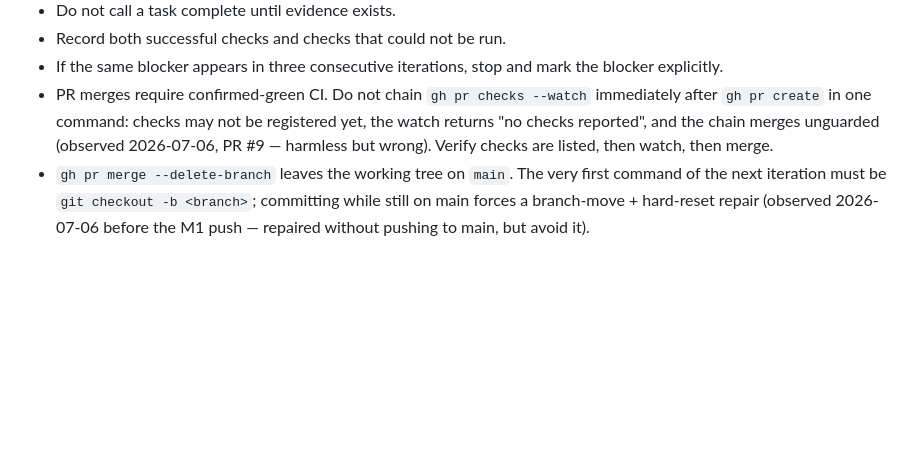
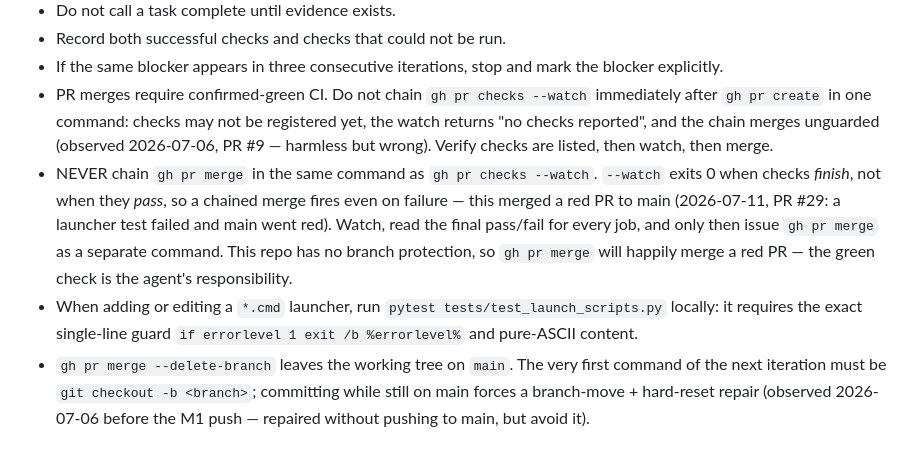
Before and after one commit to ycpiglet/manipulator-control-tutorial, a Markdown page: .agents/OPERATING_SYSTEM.md, the part around the change. GitHub-like rendering; blank space fills up the shorter version.

Commit message:
Record the CI-guard and launcher-test lessons in the operating system
After merging a red PR to main (PR #29: gh pr merge chained after
gh pr checks --watch, which exits on finish not pass), add explicit rules:
never chain merge with watch, verify per-job pass first, and run the
launcher test locally when touching any .cmd (single-line guard + ASCII).

Co-Authored-By: Claude Opus 4.8 <noreply@anthropic.com>

```diff
--- a/.agents/OPERATING_SYSTEM.md
+++ b/.agents/OPERATING_SYSTEM.md
@@ -61,6 +61,16 @@ Next recommended action:
   registered yet, the watch returns "no checks reported", and the chain
   merges unguarded (observed 2026-07-06, PR #9 — harmless but wrong).
   Verify checks are listed, then watch, then merge.
+- NEVER chain `gh pr merge` in the same command as `gh pr checks --watch`.
+  `--watch` exits 0 when checks *finish*, not when they *pass*, so a chained
+  merge fires even on failure — this merged a red PR to main (2026-07-11,
+  PR #29: a launcher test failed and main went red). Watch, read the final
+  pass/fail for every job, and only then issue `gh pr merge` as a separate
+  command. This repo has no branch protection, so `gh pr merge` will happily
+  merge a red PR — the green check is the agent's responsibility.
+- When adding or editing a `*.cmd` launcher, run `pytest
+  tests/test_launch_scripts.py` locally: it requires the exact single-line
+  guard `if errorlevel 1 exit /b %errorlevel%` and pure-ASCII content.
 - `gh pr merge --delete-branch` leaves the working tree on `main`. The very
   first command of the next iteration must be `git checkout -b <branch>`;
   committing while still on main forces a branch-move + hard-reset repair
```
